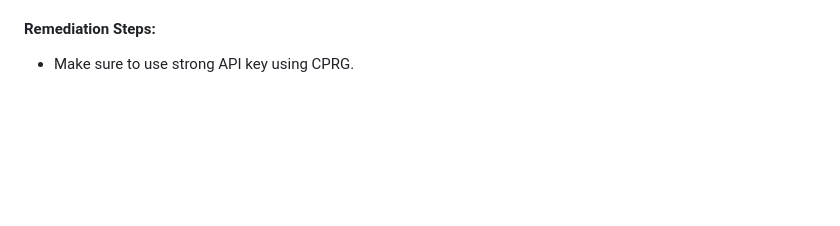
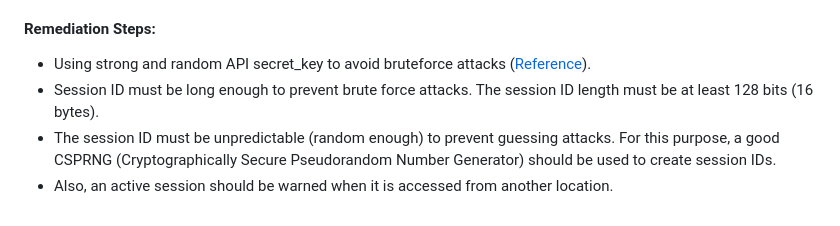
Before and after one commit to RohanKumarSachdeva/VulnerableWebsite, a Markdown page: README.md, the part around the change. Drawn GitHub-style; blank space fills up the shorter version.

Commit message:
README update: added session hijacking remediation steps

```diff
--- a/README.md
+++ b/README.md
@@ -118,4 +118,7 @@ The disclosure, capture, prediction, brute force, or fixation of the session ID
   - Similar technique can be used to fixate session of any valid user present in the database.
 
 #### Remediation Steps:
-* Make sure to use strong API key using CPRG.
+- Using strong and random API secret_key to avoid bruteforce attacks ([Reference](https://flask.palletsprojects.com/en/0.12.x/quickstart/#sessions)).
+- Session ID must be long enough to prevent brute force attacks. The session ID length must be at least 128 bits (16 bytes).
+- The session ID must be unpredictable (random enough) to prevent guessing attacks. For this purpose, a good CSPRNG (Cryptographically Secure Pseudorandom Number Generator) should be used to create session IDs.
+- Also, an active session should be warned when it is accessed from another location.
```
